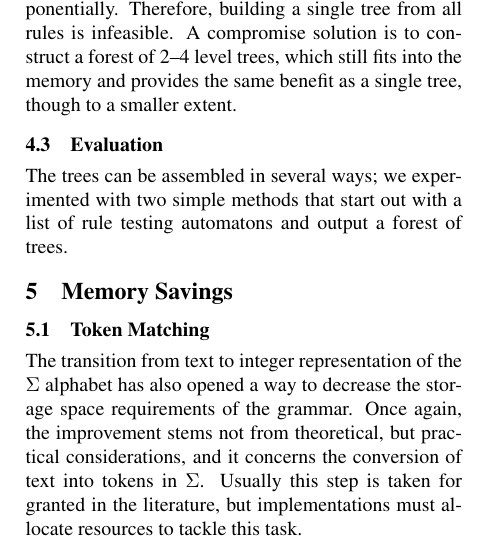
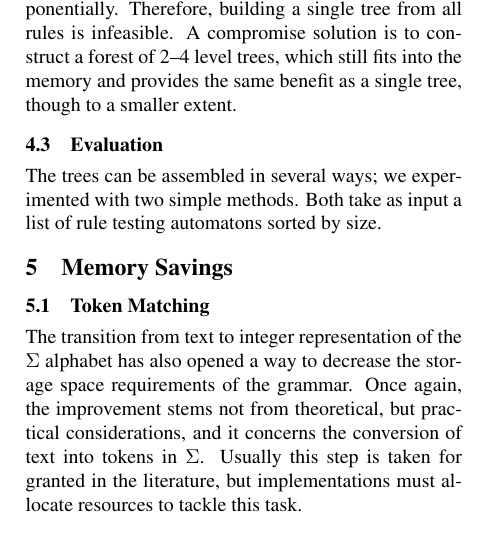
Before and after one commit to DavidNemeskey/fomacg, a LaTeX paper (paper/apertium_cg.tex): part of one column of page 2 of 4, cut so that both start at the same text. Compiled offline with pdfLaTeX.

Commit message:
CP
M    paper/apertium_cg.tex


git-svn-id: https://svn.code.sf.net/p/apertium/svn/branches/fomacg@48927 72bbbca6-d526-0410-a7d9-f06f51895060

```diff
--- a/paper/apertium_cg.tex
+++ b/paper/apertium_cg.tex
@@ -240,8 +240,7 @@ a smaller extent.
 \subsection{Evaluation}
 
 The trees can be assembled in several ways; we experimented with two simple
-methods that start out with a list of rule testing automatons and output a
-forest of trees.
+methods. Both take as input a list of rule testing automatons sorted by size.
 % TODO: evaluation
 
 \section{Memory Savings}
```
